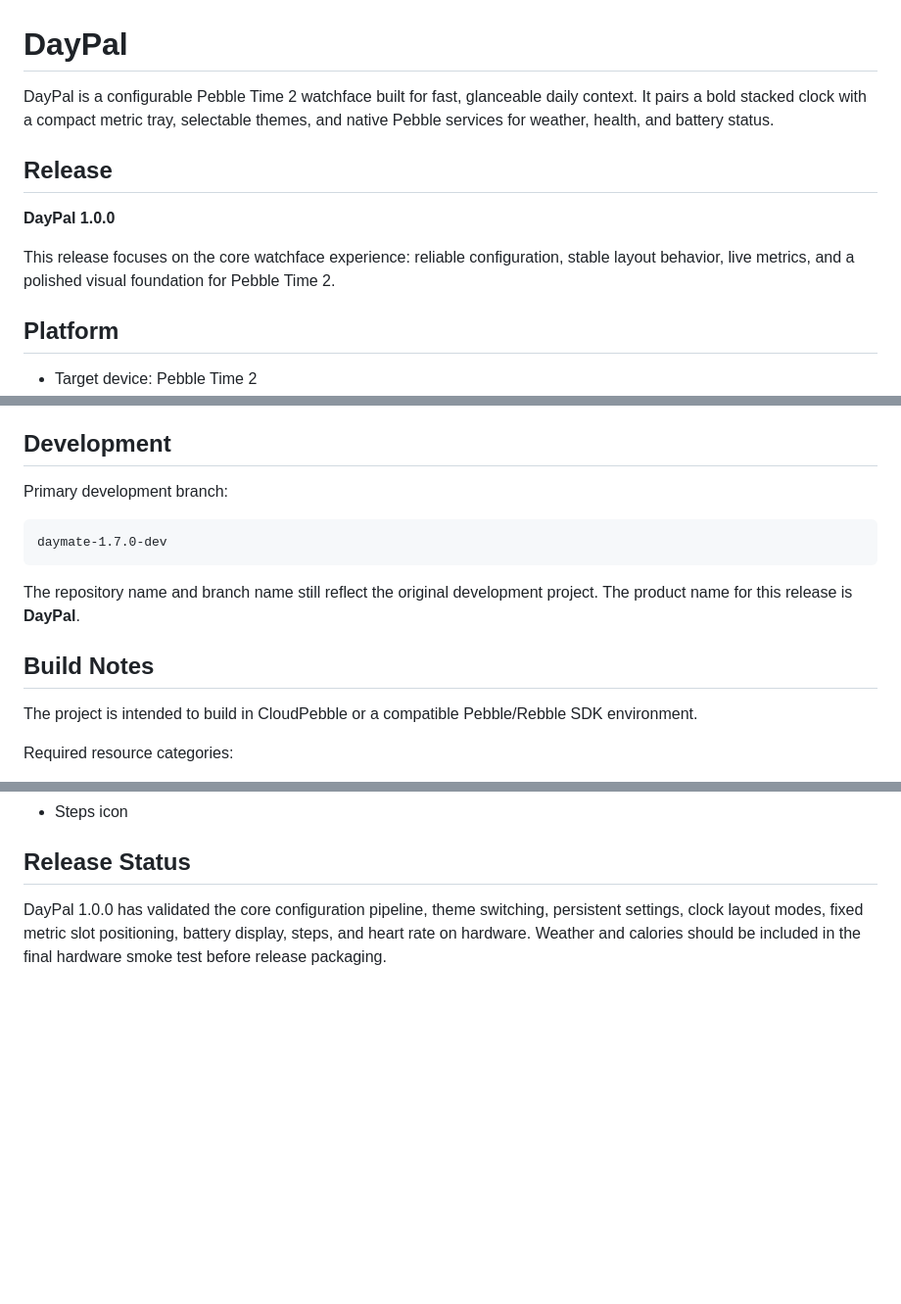
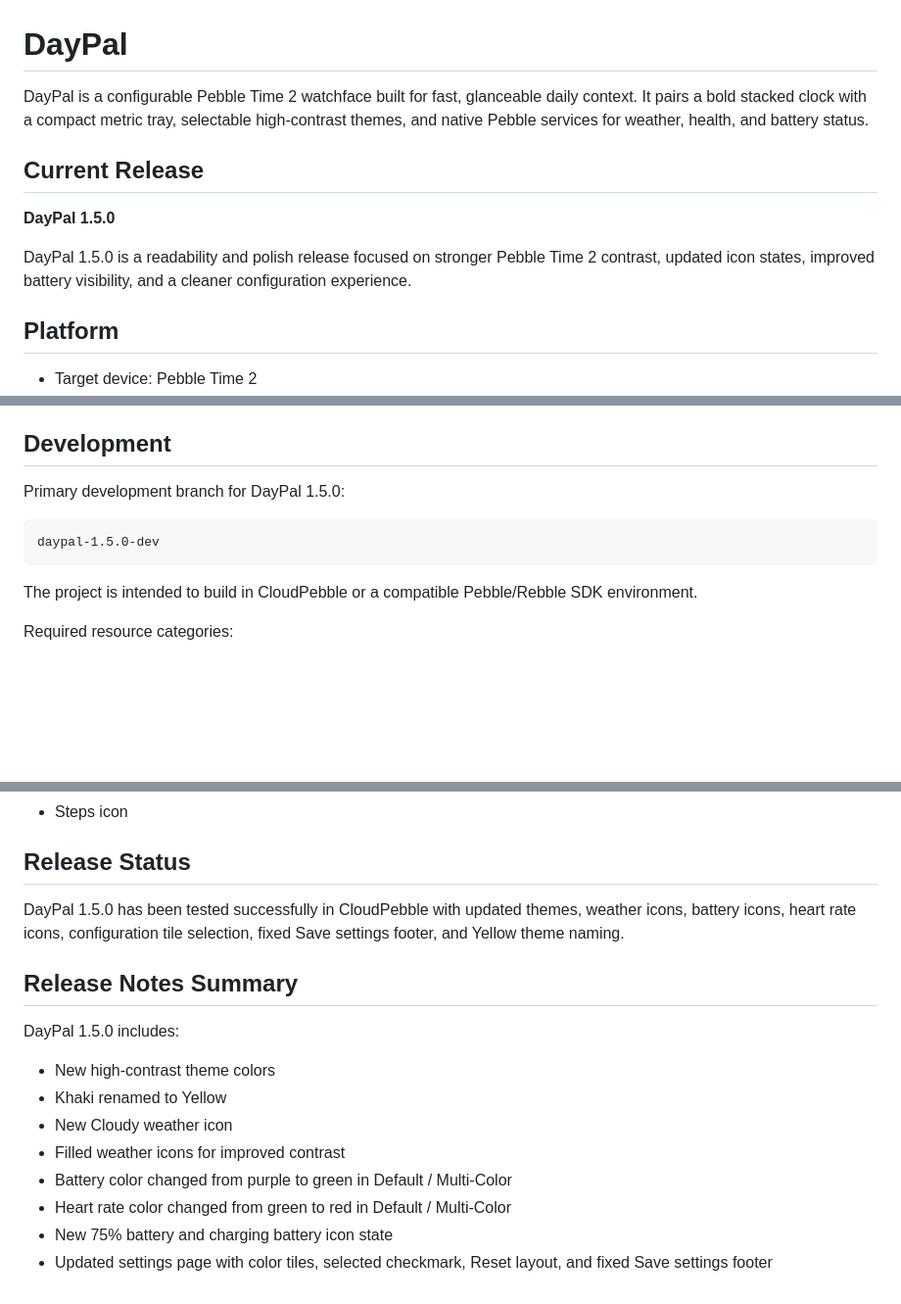
Before and after one commit to lyle-morris/DayPal, a Markdown page: README.md, 3 parts joined by grey strips. Shown at 98% size. Rendered like a GitHub page; blank space fills up the shorter version.

````diff
--- a/README.md
+++ b/README.md
@@ -1,12 +1,12 @@
 # DayPal
 
-DayPal is a configurable Pebble Time 2 watchface built for fast, glanceable daily context. It pairs a bold stacked clock with a compact metric tray, selectable themes, and native Pebble services for weather, health, and battery status.
+DayPal is a configurable Pebble Time 2 watchface built for fast, glanceable daily context. It pairs a bold stacked clock with a compact metric tray, selectable high-contrast themes, and native Pebble services for weather, health, and battery status.
 
-## Release
+## Current Release
 
-**DayPal 1.0.0**
+**DayPal 1.5.0**
 
-This release focuses on the core watchface experience: reliable configuration, stable layout behavior, live metrics, and a polished visual foundation for Pebble Time 2.
+DayPal 1.5.0 is a readability and polish release focused on stronger Pebble Time 2 contrast, updated icon states, improved battery visibility, and a cleaner configuration experience.
 
 ## Platform
 
@@ -91,15 +151,11 @@ If a health metric is unavailable on the device, DayPal shows `---` for that met
 
 ## Development
 
-Primary development branch:
+Primary development branch for DayPal 1.5.0:
 
 ```text
-daymate-1.7.0-dev
+daypal-1.5.0-dev
 ```
-
-The repository name and branch name still reflect the original development project. The product name for this release is **DayPal**.
-
-## Build Notes
 
 The project is intended to build in CloudPebble or a compatible Pebble/Rebble SDK environment.
 
@@ -114,4 +170,17 @@ Required resource categories:
 
 ## Release Status
 
-DayPal 1.0.0 has validated the core configuration pipeline, theme switching, persistent settings, clock layout modes, fixed metric slot positioning, battery display, steps, and heart rate on hardware. Weather and calories should be included in the final hardware smoke test before release packaging.
+DayPal 1.5.0 has been tested successfully in CloudPebble with updated themes, weather icons, battery icons, heart rate icons, configuration tile selection, fixed Save settings footer, and Yellow theme naming.
+
+## Release Notes Summary
+
+DayPal 1.5.0 includes:
+
+- New high-contrast theme colors
+- Khaki renamed to Yellow
+- New Cloudy weather icon
+- Filled weather icons for improved contrast
+- Battery color changed from purple to green in Default / Multi-Color
+- Heart rate color changed from green to red in Default / Multi-Color
+- New 75% battery and charging battery icon state
+- Updated settings page with color tiles, selected checkmark, Reset layout, and fixed Save settings footer
````
Also changed, not shown: other parts of README.md (+74 -14 lines).
